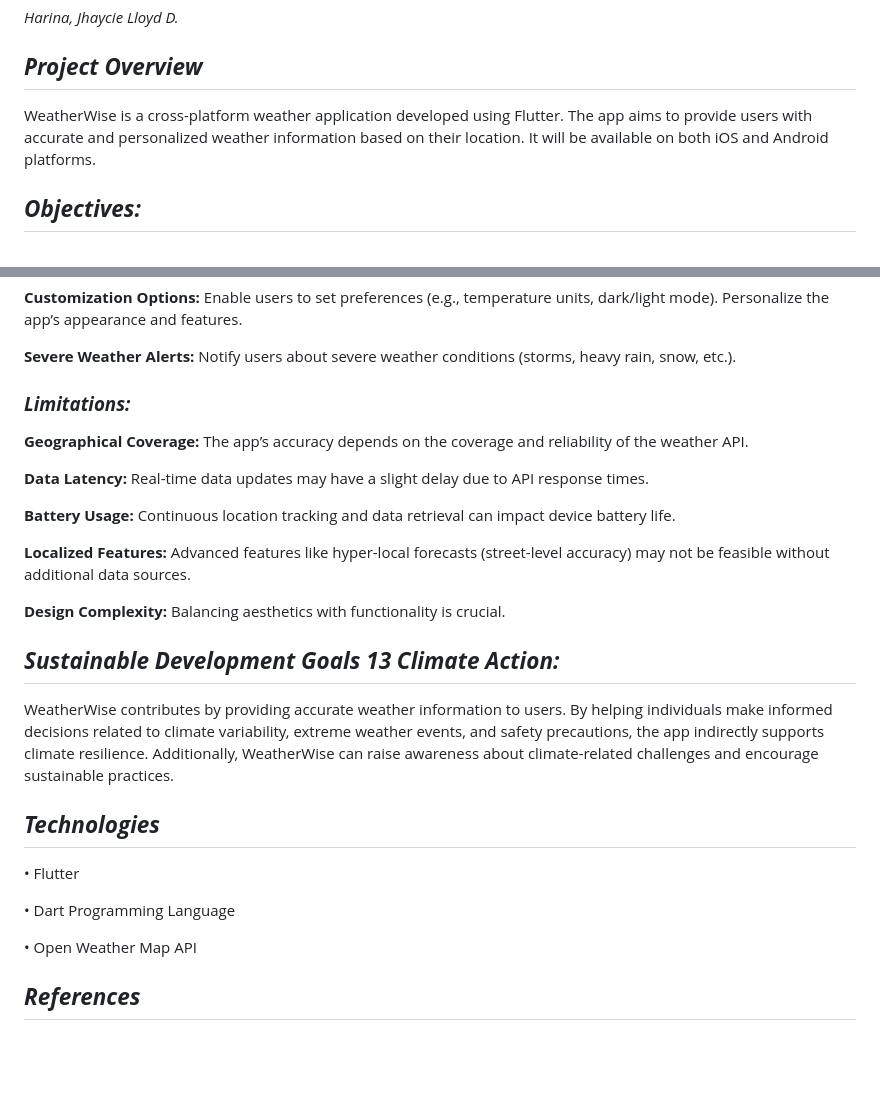
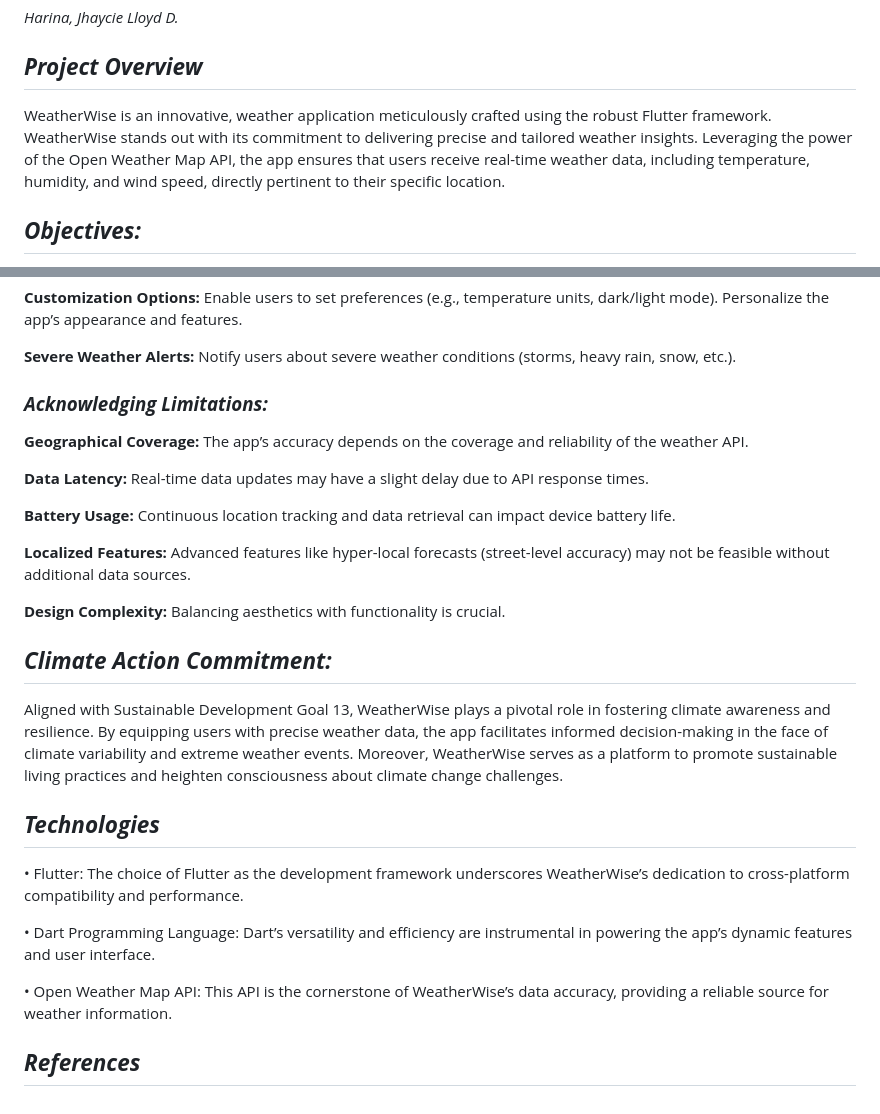
Before and after one commit to AaronCrisologo/Class-Compass-Your-University-Companion-App-, a Markdown page: README.md, 2 parts joined by grey strips. Drawn GitHub-style; blank space fills up the shorter version.

```diff
--- a/README.md
+++ b/README.md
@@ -11,7 +11,7 @@
 *Harina, Jhaycie Lloyd D.*
 
 ## ***Project Overview***
-WeatherWise is a cross-platform weather application developed using Flutter. The app aims to provide users with accurate and personalized weather information based on their location. It will be available on both iOS and Android platforms.
+WeatherWise is an innovative, weather application meticulously crafted using the robust Flutter framework. WeatherWise stands out with its commitment to delivering precise and tailored weather insights. Leveraging the power of the Open Weather Map API, the app ensures that users receive real-time weather data, including temperature, humidity, and wind speed, directly pertinent to their specific location.
 
 ## ***Objectives:***
 **Real-Time Weather Data:**
@@ -58,7 +58,7 @@ Personalize the app’s appearance and features.
 Notify users about severe weather conditions (storms, heavy rain, snow, etc.).
 
 
-### ***Limitations:***
+### ***Acknowledging Limitations:***
 **Geographical Coverage:**
 The app’s accuracy depends on the coverage and reliability of the weather API.
 
@@ -74,14 +74,14 @@ Advanced features like hyper-local forecasts (street-level accuracy) may not be
 **Design Complexity:**
 Balancing aesthetics with functionality is crucial.
 
-## ***Sustainable Development Goals 13 Climate Action:***
-WeatherWise contributes by providing accurate weather information to users. By helping individuals make informed decisions related to climate variability, extreme weather events, and safety precautions, the app indirectly supports climate resilience. Additionally, WeatherWise can raise awareness about climate-related challenges and encourage sustainable practices.
+## ***Climate Action Commitment:***
+Aligned with Sustainable Development Goal 13, WeatherWise plays a pivotal role in fostering climate awareness and resilience. By equipping users with precise weather data, the app facilitates informed decision-making in the face of climate variability and extreme weather events. Moreover, WeatherWise serves as a platform to promote sustainable living practices and heighten consciousness about climate change challenges.
 
 ## ***Technologies***
-• Flutter
+• Flutter: The choice of Flutter as the development framework underscores WeatherWise’s dedication to cross-platform compatibility and performance.
 
-• Dart Programming Language
+• Dart Programming Language: Dart’s versatility and efficiency are instrumental in powering the app’s dynamic features and user interface.
 
-• Open Weather Map API
+• Open Weather Map API: This API is the cornerstone of WeatherWise’s data accuracy, providing a reliable source for weather information.
 
 ## ***References***
```
